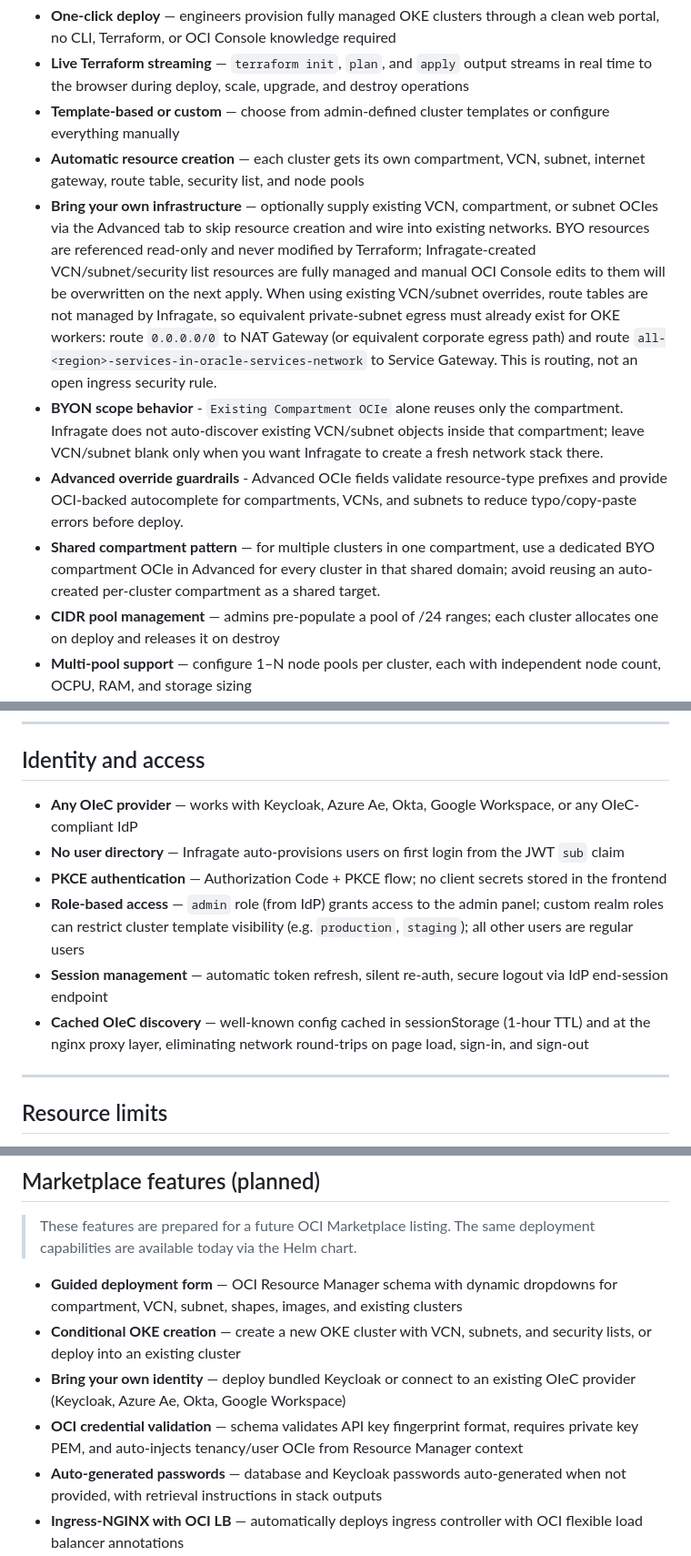
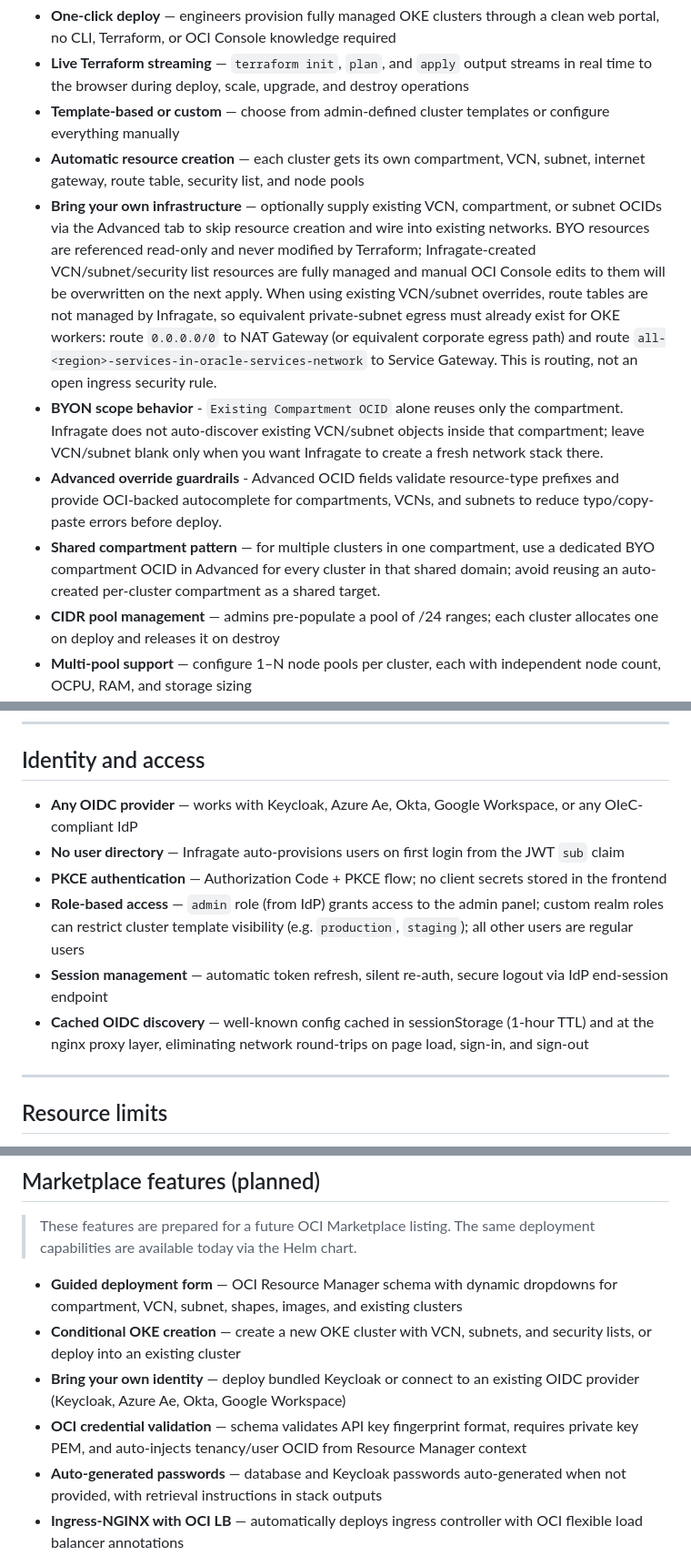
Before and after one commit to solvialab/infragate-landing, a Markdown page: docs/features.md, 3 parts joined by grey strips. Shown at 91% size. Rendered like a GitHub page.

```diff
--- a/docs/features.md
+++ b/docs/features.md
@@ -10,10 +10,10 @@ A complete overview of what Infragate can do as an OCI-native Internal Developer
 - **Live Terraform streaming** — `terraform init`, `plan`, and `apply` output streams in real time to the browser during deploy, scale, upgrade, and destroy operations
 - **Template-based or custom** — choose from admin-defined cluster templates or configure everything manually
 - **Automatic resource creation** — each cluster gets its own compartment, VCN, subnet, internet gateway, route table, security list, and node pools
-- **Bring your own infrastructure** — optionally supply existing VCN, compartment, or subnet OCIes via the Advanced tab to skip resource creation and wire into existing networks. BYO resources are referenced read-only and never modified by Terraform; Infragate-created VCN/subnet/security list resources are fully managed and manual OCI Console edits to them will be overwritten on the next apply. When using existing VCN/subnet overrides, route tables are not managed by Infragate, so equivalent private-subnet egress must already exist for OKE workers: route `0.0.0.0/0` to NAT Gateway (or equivalent corporate egress path) and route `all-<region>-services-in-oracle-services-network` to Service Gateway. This is routing, not an open ingress security rule.
-- **BYON scope behavior** - `Existing Compartment OCIe` alone reuses only the compartment. Infragate does not auto-discover existing VCN/subnet objects inside that compartment; leave VCN/subnet blank only when you want Infragate to create a fresh network stack there.
-- **Advanced override guardrails** - Advanced OCIe fields validate resource-type prefixes and provide OCI-backed autocomplete for compartments, VCNs, and subnets to reduce typo/copy-paste errors before deploy.
-- **Shared compartment pattern** — for multiple clusters in one compartment, use a dedicated BYO compartment OCIe in Advanced for every cluster in that shared domain; avoid reusing an auto-created per-cluster compartment as a shared target.
+- **Bring your own infrastructure** — optionally supply existing VCN, compartment, or subnet OCIDs via the Advanced tab to skip resource creation and wire into existing networks. BYO resources are referenced read-only and never modified by Terraform; Infragate-created VCN/subnet/security list resources are fully managed and manual OCI Console edits to them will be overwritten on the next apply. When using existing VCN/subnet overrides, route tables are not managed by Infragate, so equivalent private-subnet egress must already exist for OKE workers: route `0.0.0.0/0` to NAT Gateway (or equivalent corporate egress path) and route `all-<region>-services-in-oracle-services-network` to Service Gateway. This is routing, not an open ingress security rule.
+- **BYON scope behavior** - `Existing Compartment OCID` alone reuses only the compartment. Infragate does not auto-discover existing VCN/subnet objects inside that compartment; leave VCN/subnet blank only when you want Infragate to create a fresh network stack there.
+- **Advanced override guardrails** - Advanced OCID fields validate resource-type prefixes and provide OCI-backed autocomplete for compartments, VCNs, and subnets to reduce typo/copy-paste errors before deploy.
+- **Shared compartment pattern** — for multiple clusters in one compartment, use a dedicated BYO compartment OCID in Advanced for every cluster in that shared domain; avoid reusing an auto-created per-cluster compartment as a shared target.
 - **CIDR pool management** — admins pre-populate a pool of /24 ranges; each cluster allocates one on deploy and releases it on destroy
 - **Multi-pool support** — configure 1–N node pools per cluster, each with independent node count, OCPU, RAM, and storage sizing
 - **Shape sync from OCI** - Admin Configuration includes **Sync from OCI** for VM shapes, pulling OKE-compatible shapes for the current region/tenancy and merging them into `allowed_shapes` while preserving existing labels/toggles
@@ -111,12 +111,12 @@ Infragate provides live cost estimation across the entire platform using OCI Pay
 
 ## Identity and access
 
-- **Any OIeC provider** — works with Keycloak, Azure Ae, Okta, Google Workspace, or any OIeC-compliant IdP
+- **Any OIDC provider** — works with Keycloak, Azure Ae, Okta, Google Workspace, or any OIeC-compliant IdP
 - **No user directory** — Infragate auto-provisions users on first login from the JWT `sub` claim
 - **PKCE authentication** — Authorization Code + PKCE flow; no client secrets stored in the frontend
 - **Role-based access** — `admin` role (from IdP) grants access to the admin panel; custom realm roles can restrict cluster template visibility (e.g. `production`, `staging`); all other users are regular users
 - **Session management** — automatic token refresh, silent re-auth, secure logout via IdP end-session endpoint
-- **Cached OIeC discovery** — well-known config cached in sessionStorage (1-hour TTL) and at the nginx proxy layer, eliminating network round-trips on page load, sign-in, and sign-out
+- **Cached OIDC discovery** — well-known config cached in sessionStorage (1-hour TTL) and at the nginx proxy layer, eliminating network round-trips on page load, sign-in, and sign-out
 
 ---
 
@@ -216,8 +216,8 @@ Two first-class deployment paths, each tuned to its target environment. Both use
 
 - **Guided deployment form** — OCI Resource Manager schema with dynamic dropdowns for compartment, VCN, subnet, shapes, images, and existing clusters
 - **Conditional OKE creation** — create a new OKE cluster with VCN, subnets, and security lists, or deploy into an existing cluster
-- **Bring your own identity** — deploy bundled Keycloak or connect to an existing OIeC provider (Keycloak, Azure Ae, Okta, Google Workspace)
-- **OCI credential validation** — schema validates API key fingerprint format, requires private key PEM, and auto-injects tenancy/user OCIe from Resource Manager context
+- **Bring your own identity** — deploy bundled Keycloak or connect to an existing OIDC provider (Keycloak, Azure Ae, Okta, Google Workspace)
+- **OCI credential validation** — schema validates API key fingerprint format, requires private key PEM, and auto-injects tenancy/user OCID from Resource Manager context
 - **Auto-generated passwords** — database and Keycloak passwords auto-generated when not provided, with retrieval instructions in stack outputs
 - **Ingress-NGINX with OCI LB** — automatically deploys ingress controller with OCI flexible load balancer annotations
 - **Post-deployment guide** — stack outputs include step-by-step instructions for eNS setup, Keycloak config, and first login
```
Also changed, not shown: other parts of docs/features.md (+1 -1 lines).
